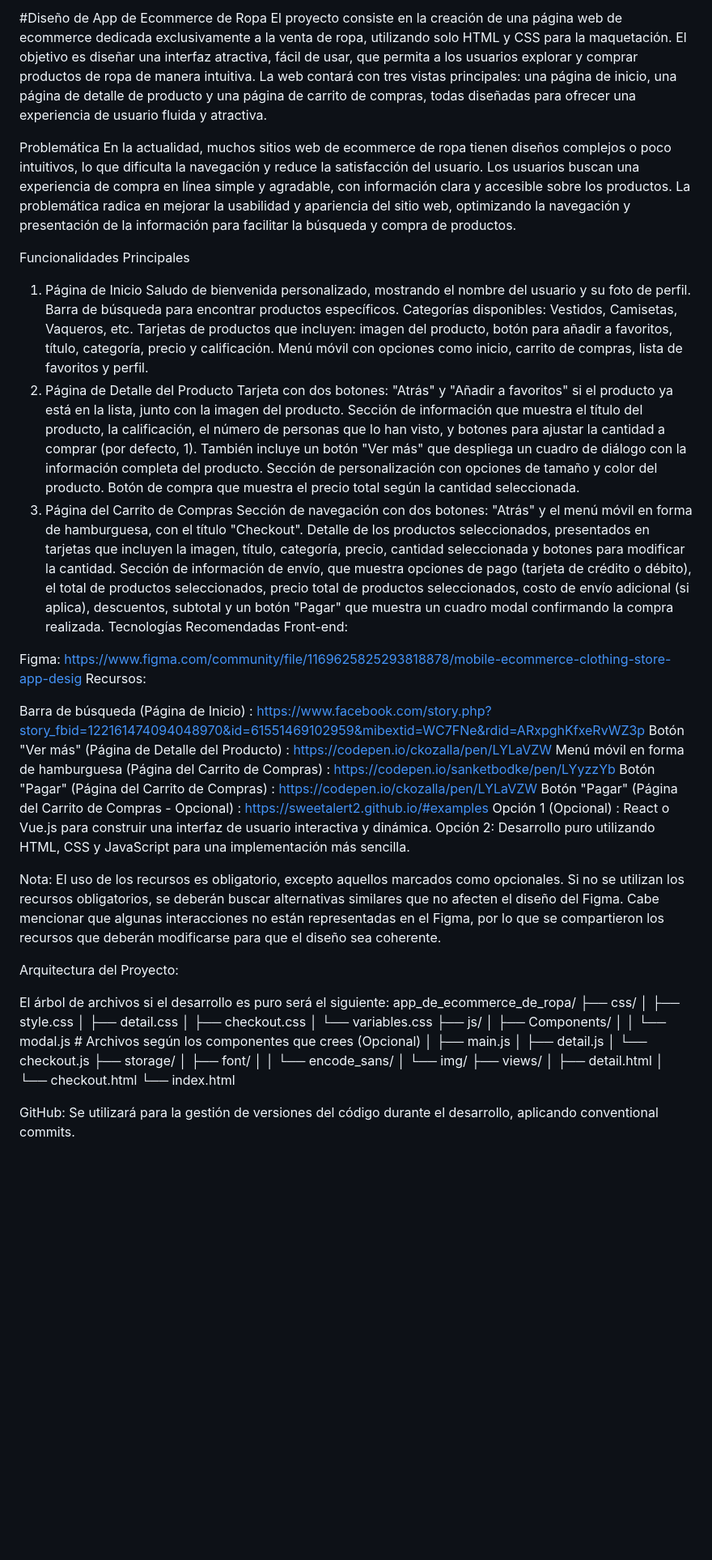
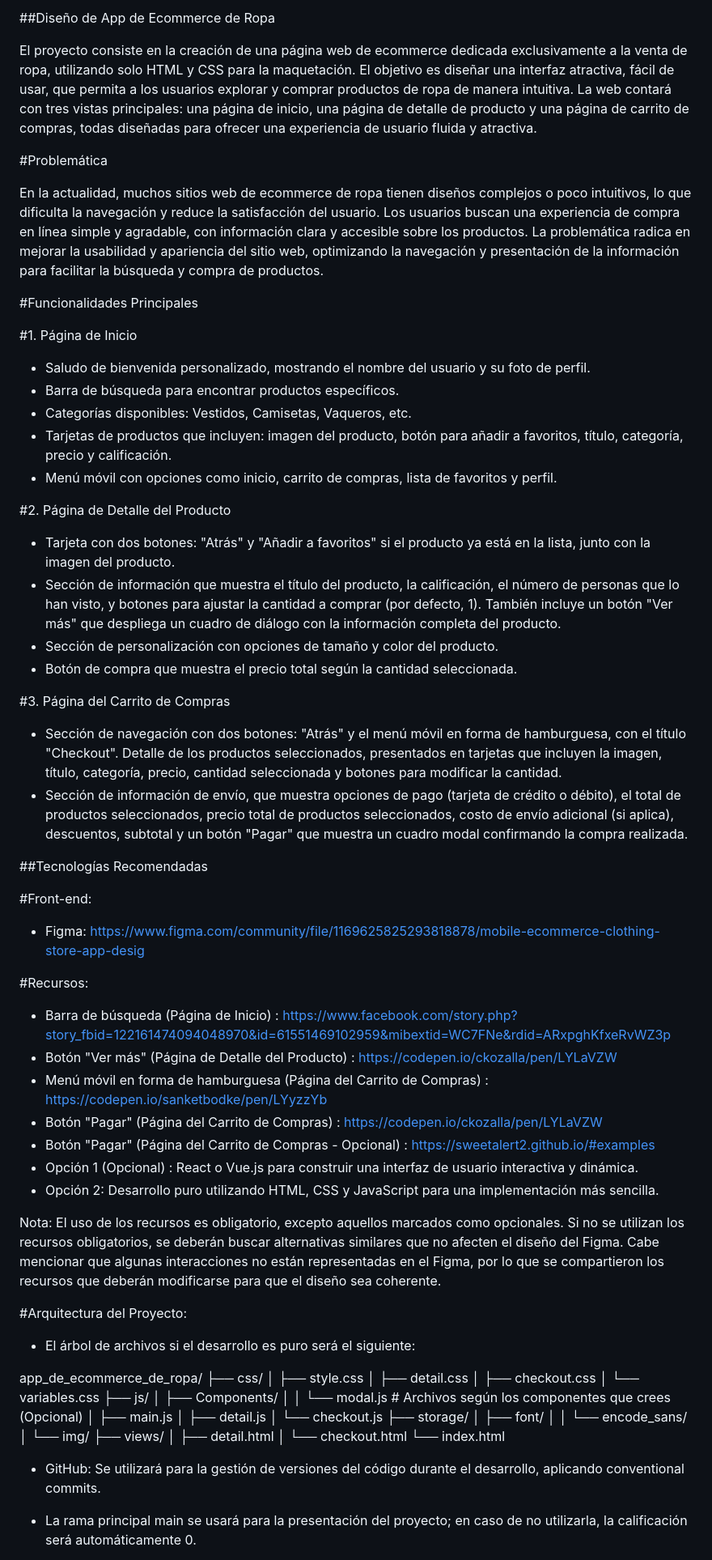
Before and after one commit to LeidyJohanaVillegas/app_de_ecommerce_de_ropa, a Markdown page: README.md, the part around one of its changes. Shown at 81% size. Rendered like a GitHub page; blank space fills up the shorter version.

```diff
--- a/README.md
+++ b/README.md
@@ -1,51 +1,61 @@
-#Diseño de App de Ecommerce de Ropa
+##Diseño de App de Ecommerce de Ropa
+
 El proyecto consiste en la creación de una página web de ecommerce dedicada exclusivamente a la venta de ropa, utilizando solo HTML y CSS para la maquetación. El objetivo es diseñar una interfaz atractiva, fácil de usar, que permita a los usuarios explorar y comprar productos de ropa de manera intuitiva. La web contará con tres vistas principales: una página de inicio, una página de detalle de producto y una página de carrito de compras, todas diseñadas para ofrecer una experiencia de usuario fluida y atractiva.
 
 
+#Problemática
 
-Problemática
 En la actualidad, muchos sitios web de ecommerce de ropa tienen diseños complejos o poco intuitivos, lo que dificulta la navegación y reduce la satisfacción del usuario. Los usuarios buscan una experiencia de compra en línea simple y agradable, con información clara y accesible sobre los productos. La problemática radica en mejorar la usabilidad y apariencia del sitio web, optimizando la navegación y presentación de la información para facilitar la búsqueda y compra de productos.
 
 
 
-Funcionalidades Principales
-1. Página de Inicio
-Saludo de bienvenida personalizado, mostrando el nombre del usuario y su foto de perfil.
-Barra de búsqueda para encontrar productos específicos.
-Categorías disponibles: Vestidos, Camisetas, Vaqueros, etc.
-Tarjetas de productos que incluyen: imagen del producto, botón para añadir a favoritos, título, categoría, precio y calificación.
-Menú móvil con opciones como inicio, carrito de compras, lista de favoritos y perfil.
-2. Página de Detalle del Producto
-Tarjeta con dos botones: "Atrás" y "Añadir a favoritos" si el producto ya está en la lista, junto con la imagen del producto.
-Sección de información que muestra el título del producto, la calificación, el número de personas que lo han visto, y botones para ajustar la cantidad a comprar (por defecto, 1). También incluye un botón "Ver más" que despliega un cuadro de diálogo con la información completa del producto.
-Sección de personalización con opciones de tamaño y color del producto.
-Botón de compra que muestra el precio total según la cantidad seleccionada.
-3. Página del Carrito de Compras
-Sección de navegación con dos botones: "Atrás" y el menú móvil en forma de hamburguesa, con el título "Checkout".
+#Funcionalidades Principales
+
+#1. Página de Inicio
+
+  - Saludo de bienvenida personalizado, mostrando el nombre del usuario y su foto de perfil.
+  - Barra de búsqueda para encontrar productos específicos.
+  - Categorías disponibles: Vestidos, Camisetas, Vaqueros, etc.
+  - Tarjetas de productos que incluyen: imagen del producto, botón para añadir a favoritos, título, categoría, precio y calificación.
+  - Menú móvil con opciones como inicio, carrito de compras, lista de favoritos y perfil.
+
+#2. Página de Detalle del Producto
+
+  - Tarjeta con dos botones: "Atrás" y "Añadir a favoritos" si el producto ya está en la lista, junto con la imagen del producto.
+  - Sección de información que muestra el título del producto, la calificación, el número de personas que lo han visto, y botones para ajustar la cantidad a comprar (por defecto, 1). También incluye un botón "Ver más" que despliega un cuadro de diálogo con la información completa del producto.
+  - Sección de personalización con opciones de tamaño y color del producto.
+  - Botón de compra que muestra el precio total según la cantidad seleccionada.
+
+#3. Página del Carrito de Compras
+
+  - Sección de navegación con dos botones: "Atrás" y el menú móvil en forma de hamburguesa, con el título "Checkout".
 Detalle de los productos seleccionados, presentados en tarjetas que incluyen la imagen, título, categoría, precio, cantidad seleccionada y botones para modificar la cantidad.
-Sección de información de envío, que muestra opciones de pago (tarjeta de crédito o débito), el total de productos seleccionados, precio total de productos seleccionados, costo de envío adicional (si aplica), descuentos, subtotal y un botón "Pagar" que muestra un cuadro modal confirmando la compra realizada.
-Tecnologías Recomendadas
-Front-end:
+  - Sección de información de envío, que muestra opciones de pago (tarjeta de crédito o débito), el total de productos seleccionados, precio total de productos seleccionados, costo de envío adicional (si aplica), descuentos, subtotal y un botón "Pagar" que muestra un cuadro modal confirmando la compra realizada.
 
-Figma: https://www.figma.com/community/file/1169625825293818878/mobile-ecommerce-clothing-store-app-desig
-Recursos:
+##Tecnologías Recomendadas
 
-Barra de búsqueda (Página de Inicio) : https://www.facebook.com/story.php?story_fbid=122161474094048970&id=61551469102959&mibextid=WC7FNe&rdid=ARxpghKfxeRvWZ3p
-Botón "Ver más" (Página de Detalle del Producto) : https://codepen.io/ckozalla/pen/LYLaVZW
-Menú móvil en forma de hamburguesa (Página del Carrito de Compras) : https://codepen.io/sanketbodke/pen/LYyzzYb
-Botón "Pagar" (Página del Carrito de Compras) :  https://codepen.io/ckozalla/pen/LYLaVZW
-Botón "Pagar" (Página del Carrito de Compras - Opcional) : https://sweetalert2.github.io/#examples
-Opción 1 (Opcional) : React o Vue.js para construir una interfaz de usuario interactiva y dinámica.
-Opción 2: Desarrollo puro utilizando HTML, CSS y JavaScript para una implementación más sencilla.
+#Front-end:
+
+  - Figma: https://www.figma.com/community/file/1169625825293818878/mobile-ecommerce-clothing-store-app-desig
+
+#Recursos:
+
+  - Barra de búsqueda (Página de Inicio) : https://www.facebook.com/story.php?story_fbid=122161474094048970&id=61551469102959&mibextid=WC7FNe&rdid=ARxpghKfxeRvWZ3p
+  - Botón "Ver más" (Página de Detalle del Producto) : https://codepen.io/ckozalla/pen/LYLaVZW
+  - Menú móvil en forma de hamburguesa (Página del Carrito de Compras) : https://codepen.io/sanketbodke/pen/LYyzzYb
+  - Botón "Pagar" (Página del Carrito de Compras) :  https://codepen.io/ckozalla/pen/LYLaVZW
+  - Botón "Pagar" (Página del Carrito de Compras - Opcional) : https://sweetalert2.github.io/#examples
+  - Opción 1 (Opcional) : React o Vue.js para construir una interfaz de usuario interactiva y dinámica.
+  - Opción 2: Desarrollo puro utilizando HTML, CSS y JavaScript para una implementación más sencilla.
 
 
 Nota: El uso de los recursos es obligatorio, excepto aquellos marcados como opcionales. Si no se utilizan los recursos obligatorios, se deberán buscar alternativas similares que no afecten el diseño del Figma. Cabe mencionar que algunas interacciones no están representadas en el Figma, por lo que se compartieron los recursos que deberán modificarse para que el diseño sea coherente.
 
 
+#Arquitectura del Proyecto:
 
-Arquitectura del Proyecto:
+  - El árbol de archivos si el desarrollo es puro será el siguiente:
 
-El árbol de archivos si el desarrollo es puro será el siguiente:
 app_de_ecommerce_de_ropa/
 ├── css/
 │ ├── style.css
@@ -68,6 +78,7 @@ app_de_ecommerce_de_ropa/
 └── index.html
 
 
-GitHub: Se utilizará para la gestión de versiones del código durante el desarrollo, aplicando conventional commits.
+- GitHub: Se utilizará para la gestión de versiones del código durante el desarrollo, aplicando conventional commits.
 
+- La rama principal main se usará para la presentación del proyecto; en caso de no utilizarla, la calificación será automáticamente 0.
 
```
Also changed, not shown: other parts of README.md (+1 -4 lines).
